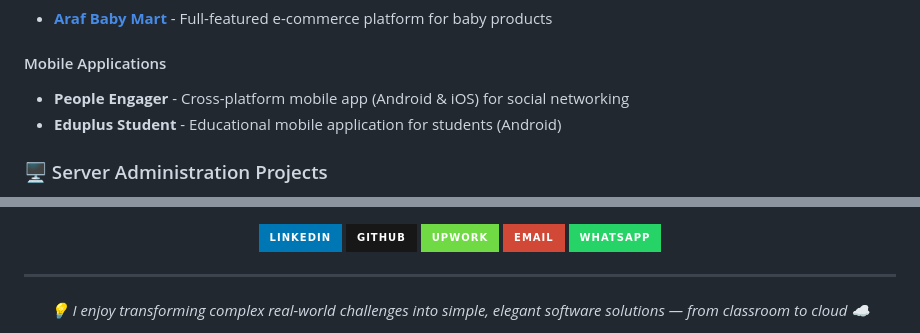
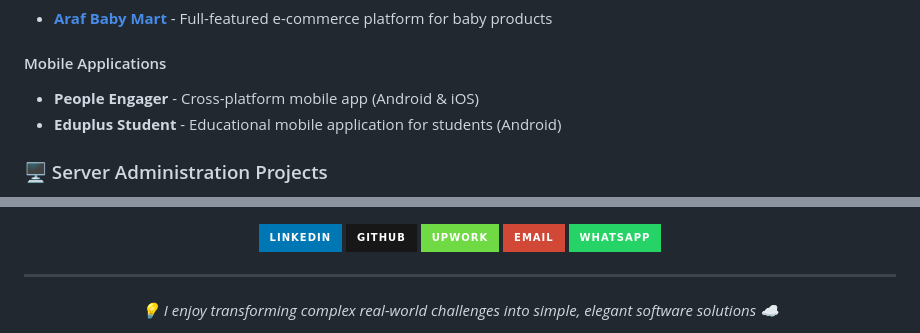
Before and after one commit to md-mojahed/md-mojahed.github.io, a Markdown page: README.md, 2 parts joined by grey strips. Drawn GitHub-style; badges without logos.

```diff
--- a/README.md
+++ b/README.md
@@ -123,7 +110,7 @@ As a **Top Rated Freelancer on Upwork** and **Lead Software Engineer at Light Te
 - **[Araf Baby Mart](https://arafbabymart.com)** - Full-featured e-commerce platform for baby products
 
 #### Mobile Applications
-- **People Engager** - Cross-platform mobile app (Android & iOS) for social networking
+- **People Engager** - Cross-platform mobile app (Android & iOS)
 - **Eduplus Student** - Educational mobile application for students (Android)
 
 ### 🖥️ Server Administration Projects
@@ -176,5 +163,5 @@ Explore more projects on my [GitHub repositories](https://github.com/md-mojahed?
 ---
 
 <p align="center">
-  <i>💡 I enjoy transforming complex real-world challenges into simple, elegant software solutions — from classroom to cloud ☁️</i>
+  <i>💡 I enjoy transforming complex real-world challenges into simple, elegant software solutions ☁️</i>
 </p>
```
Also changed, not shown: other parts of README.md (+0 -17 lines).
